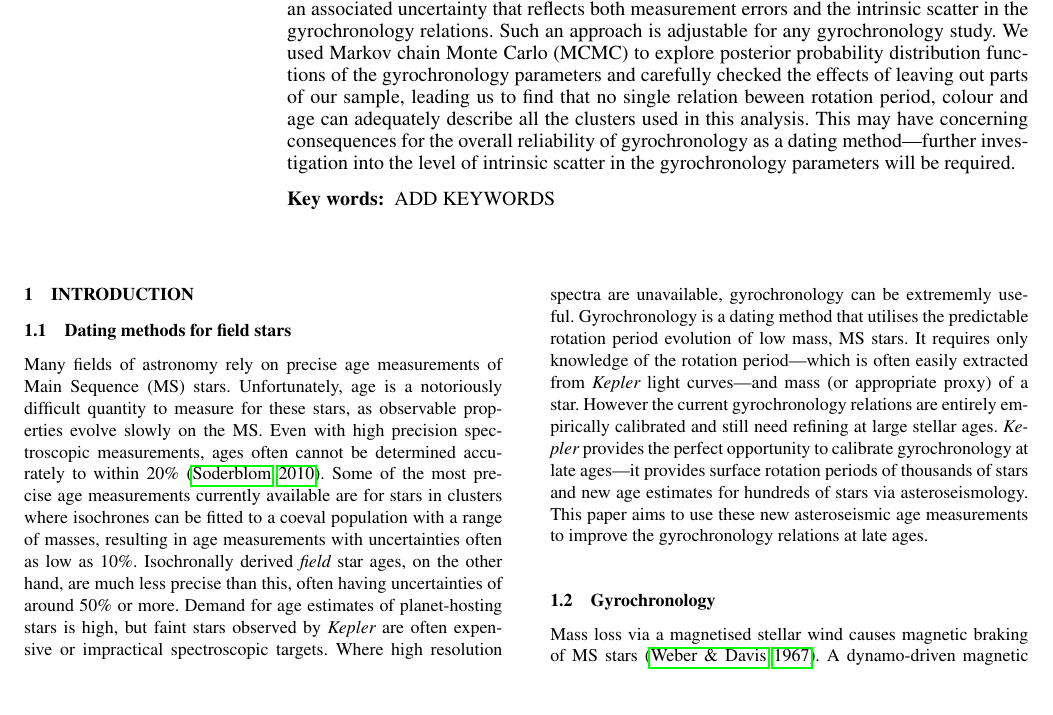
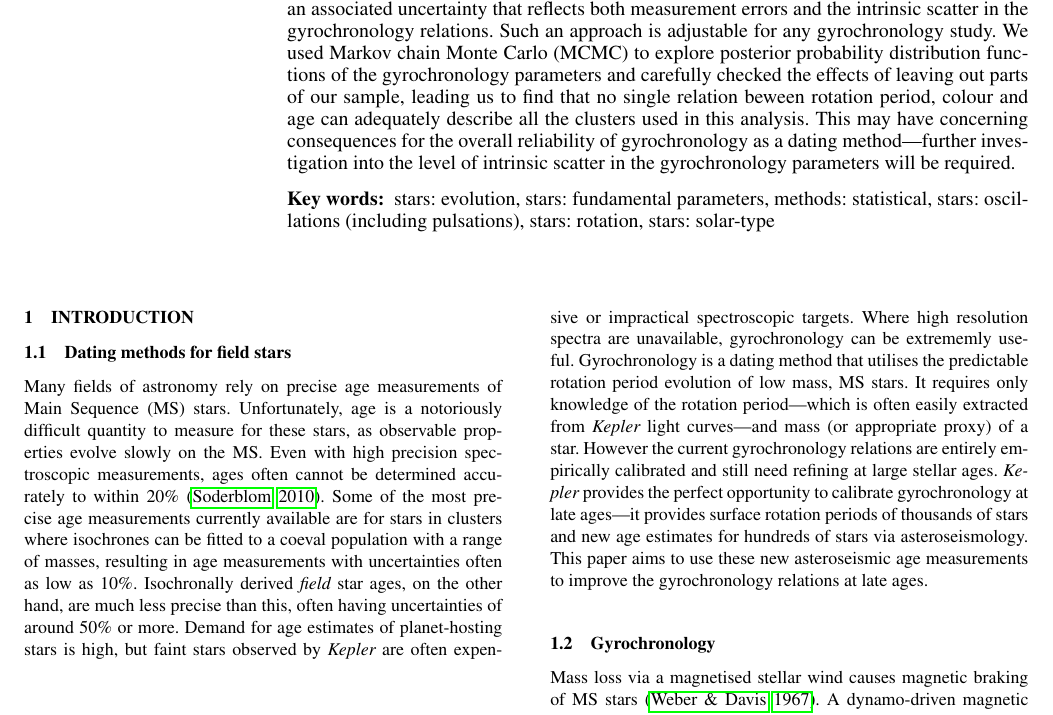
Before and after one commit to RuthAngus/Gyro, a LaTeX paper (gyro_paper/Gyro_paper.tex): part of page 1 of 13, cut so that both start at the same text, the shorter picture padded with empty space. Compiled offline with pdfLaTeX; a LaTeX package or settings file that is missing is left out.

Commit message:
adding keywords

```diff
--- a/gyro_paper/Gyro_paper.tex
+++ b/gyro_paper/Gyro_paper.tex
@@ -139,7 +139,8 @@ intrinsic scatter in the gyrochronology parameters will be required.
 \end{abstract}
 
 \begin{keywords}
-ADD KEYWORDS
+stars: evolution, stars: fundamental parameters, methods: statistical, stars:
+oscillations (including pulsations), stars: rotation, stars: solar-type
 \end{keywords}
 
 \section{Introduction}
```
